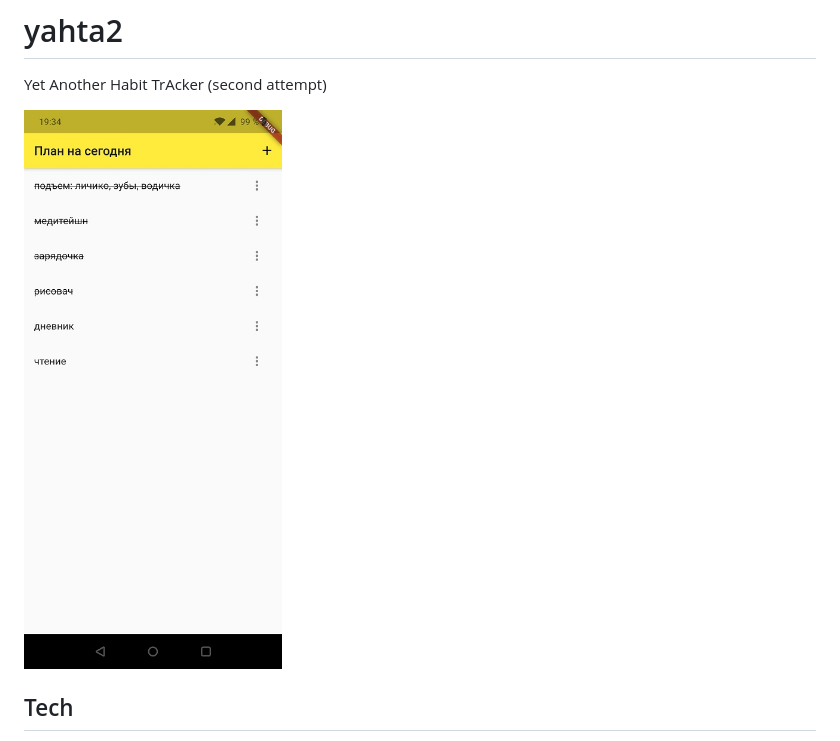
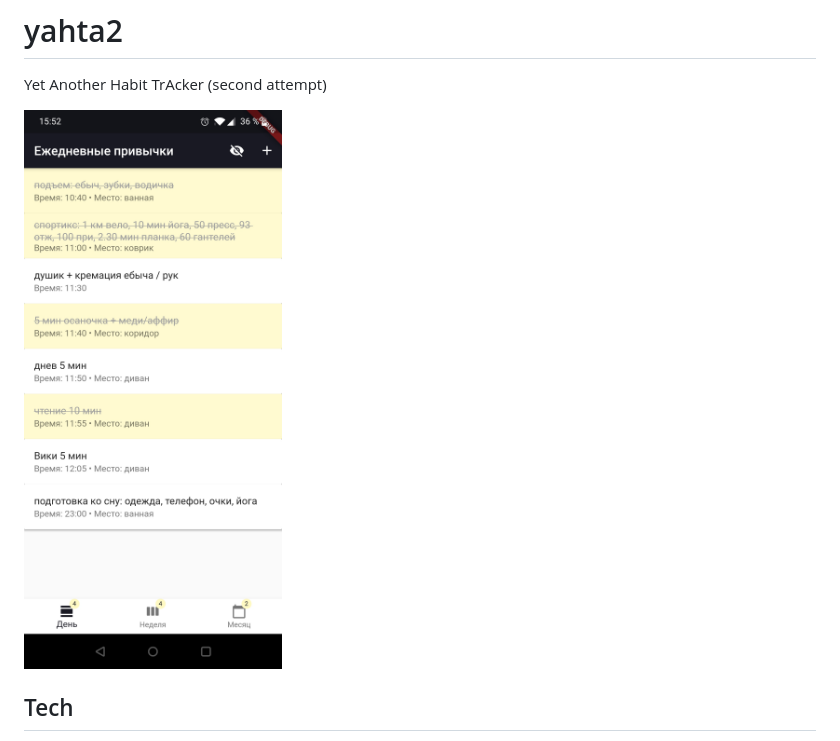
Before and after one commit to potykion/yahta2, a Markdown page: README.md, the part around the change. GitHub-like rendering; pictures changed too: assets/Screenshot_20200609-193417.jpg (deleted), assets/Screenshot_20201010-155248.jpg (added).

Commit message:
New screenshot

```diff
--- a/README.md
+++ b/README.md
@@ -2,7 +2,7 @@
 
 Yet Another Habit TrAcker (second attempt)
 
-![](assets/Screenshot_20200609-193417.jpg)
+![](assets/Screenshot_20201010-155248.jpg)
 
 ## Tech
 
```
Also changed, not shown: 1 other file.
